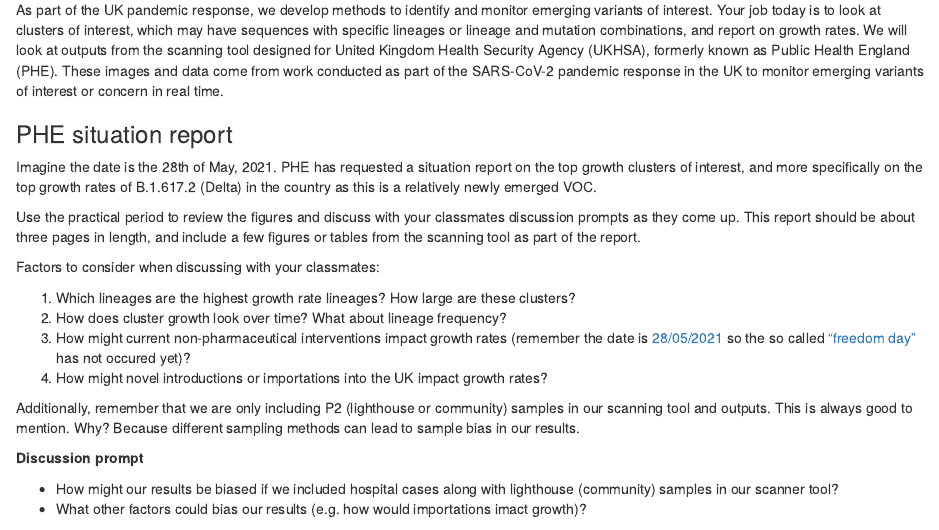
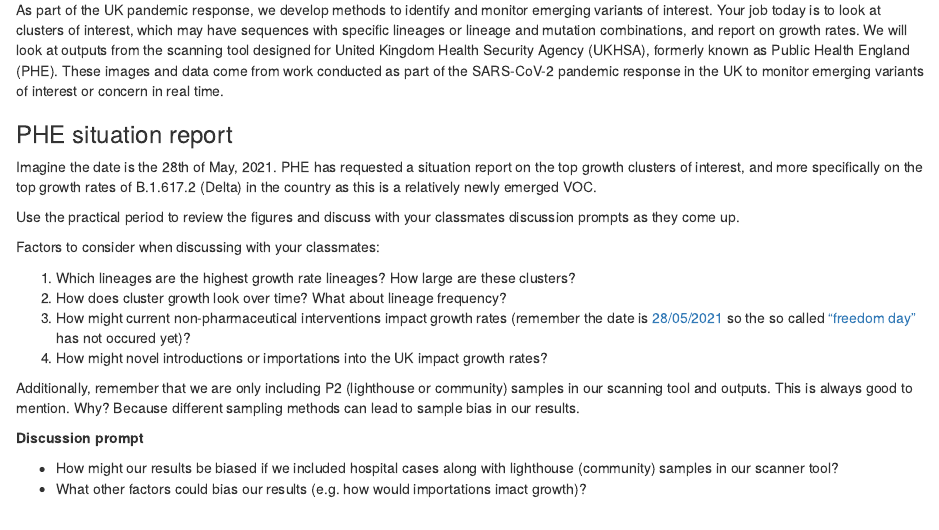
Before and after one commit to oliviabboyd/suspractical, an R Markdown document (scanner_tool_practical.Rmd): the page in a window 1100 px wide, from 130 px down. Rendered offline with R 4.5, knitr and Pandoc, with nearby package versions; some code elsewhere in the file could not run offline.

Commit message:
final updates

```diff
--- a/scanner_tool_practical.Rmd
+++ b/scanner_tool_practical.Rmd
@@ -24,7 +24,7 @@
 
 Imagine the date is the 28th of May, 2021. PHE has requested a situation report on the top growth clusters of interest, and more specifically on the top growth rates of B.1.617.2 (Delta) in the country as this is a relatively newly emerged VOC.
 
-Use the practical period to review the figures and discuss with your classmates discussion prompts as they come up. This report should be about three pages in length, and include a few figures or tables from the scanning tool as part of the report.
+Use the practical period to review the figures and discuss with your classmates discussion prompts as they come up.
 
 Factors to consider when discussing with your classmates:
 
```
